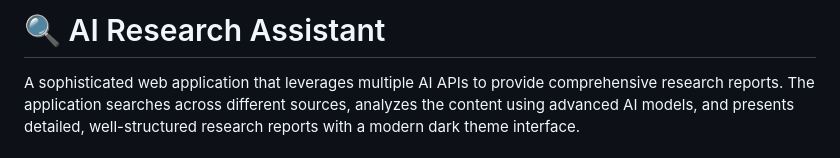
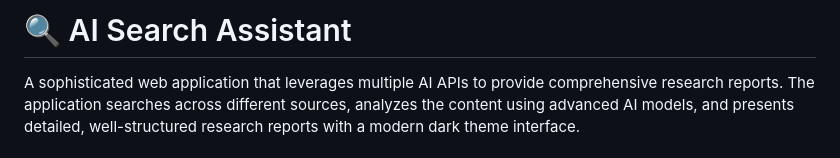
Before and after one commit to abhisheksinha-989/ai_web_search, a Markdown page: README.md, the part around the change. Rendered like a GitHub page.

```diff
--- a/README.md
+++ b/README.md
@@ -1,4 +1,4 @@
-# 🔍 AI Research Assistant
+# 🔍 AI Search Assistant
 
 A sophisticated web application that leverages multiple AI APIs to provide comprehensive research reports. The application searches across different sources, analyzes the content using advanced AI models, and presents detailed, well-structured research reports with a modern dark theme interface.
 
```
